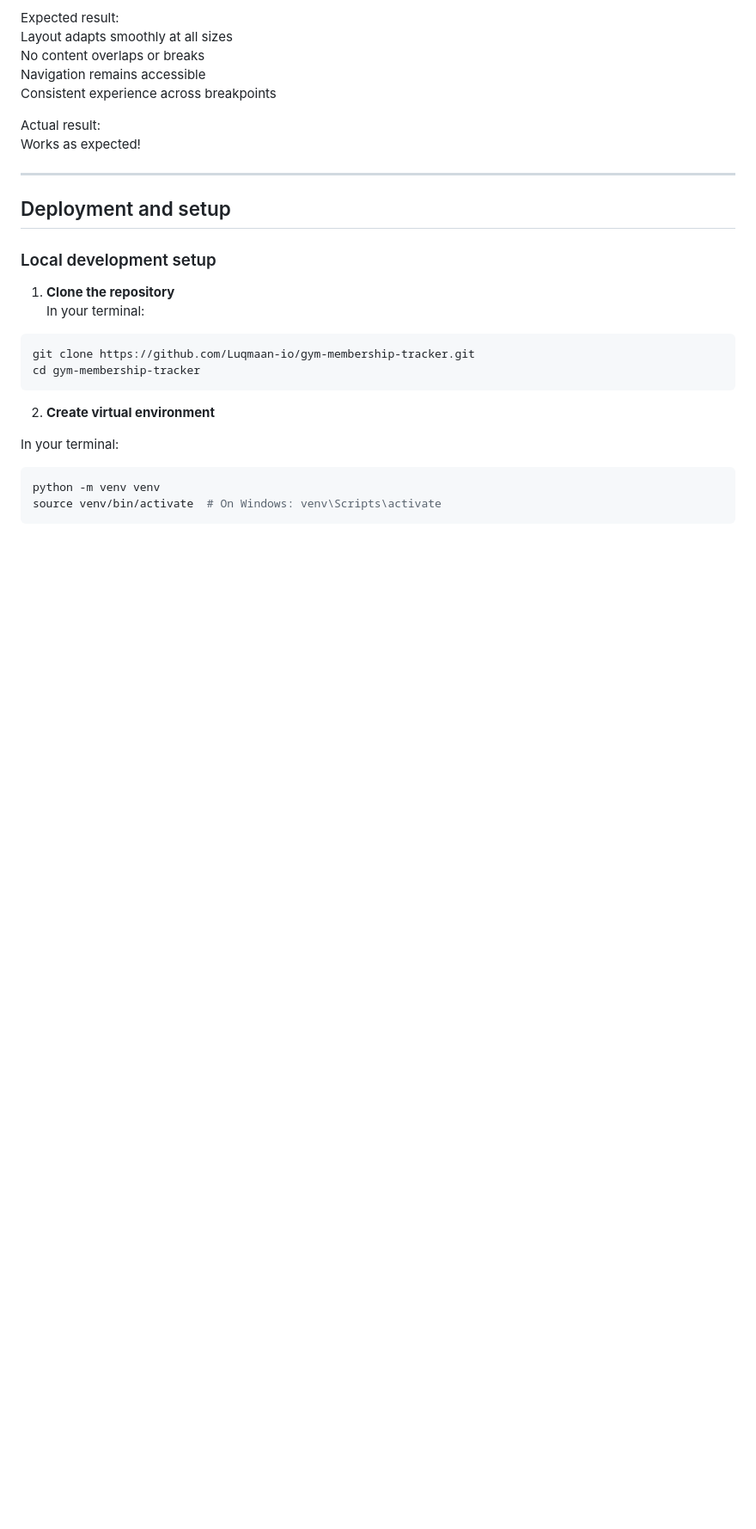
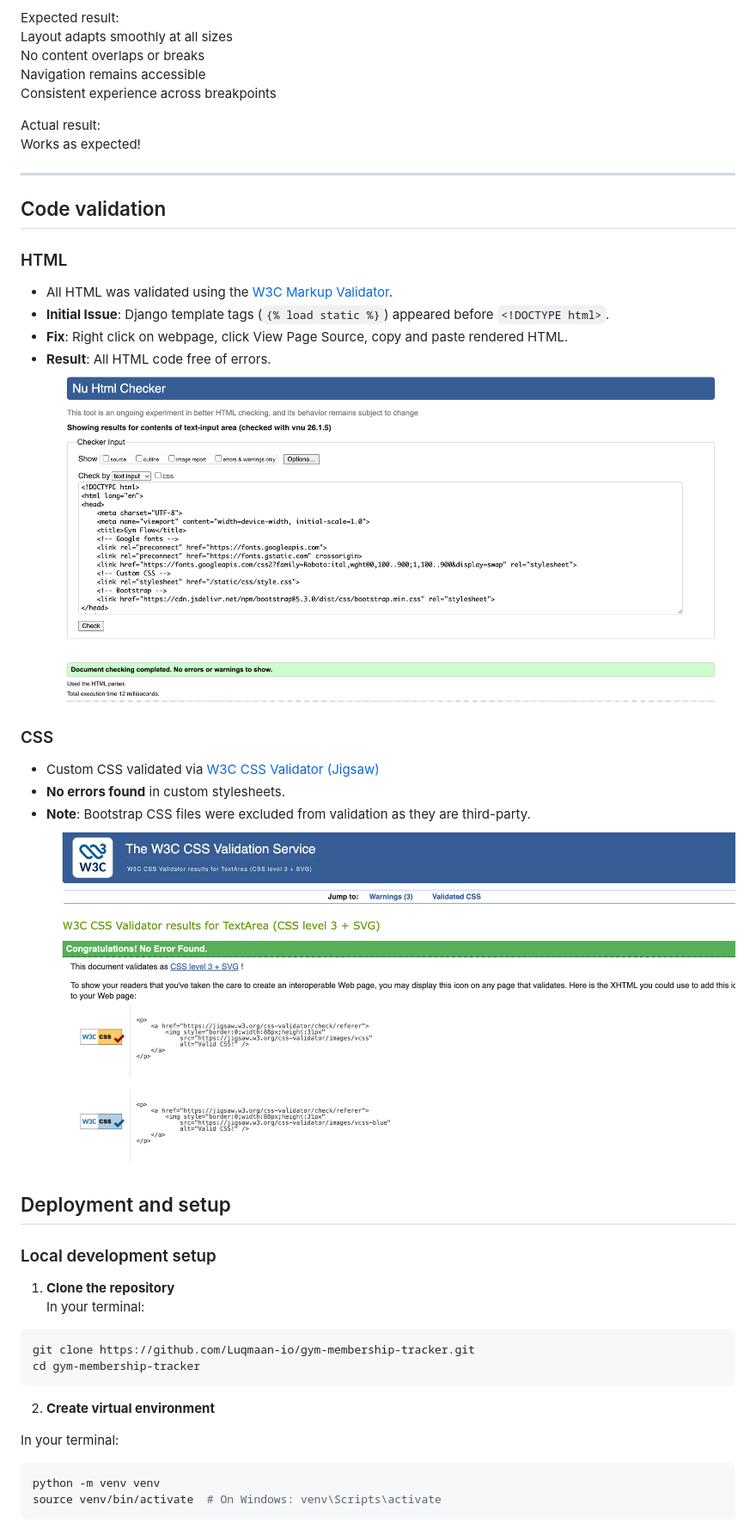
Before and after one commit to Luqmaan-io/gym-membership-tracker, a Markdown page: README.md, the part around the change. Shown at 86% size. Rendered like a GitHub page; pictures changed too: assets/images/css-validation.png (added), assets/images/members-html-validation.png (added); blank space fills up the shorter version.

Commit message:
include validation for html and css

```diff
--- a/README.md
+++ b/README.md
@@ -514,6 +514,21 @@ Works as expected!
 
 ---
 
+## Code validation
+
+### HTML
+- All HTML was validated using the [W3C Markup Validator](https://validator.w3.org/).
+- **Initial Issue**: Django template tags (`{% load static %}`) appeared before `<!DOCTYPE html>`.
+- **Fix**: Right click on webpage, click View Page Source, copy and paste rendered HTML.
+- **Result**: All HTML code free of errors.
+![screenshot of HTML validation](assets/images/members-html-validation.png)
+
+### CSS
+- Custom CSS validated via [W3C CSS Validator (Jigsaw)](https://jigsaw.w3.org/css-validator/)
+- **No errors found** in custom stylesheets.
+- **Note**: Bootstrap CSS files were excluded from validation as they are third-party.
+![screenshot of CSS validation](assets/images/css-validation.png)
+
 ## Deployment and setup
 
 ### Local development setup
```
